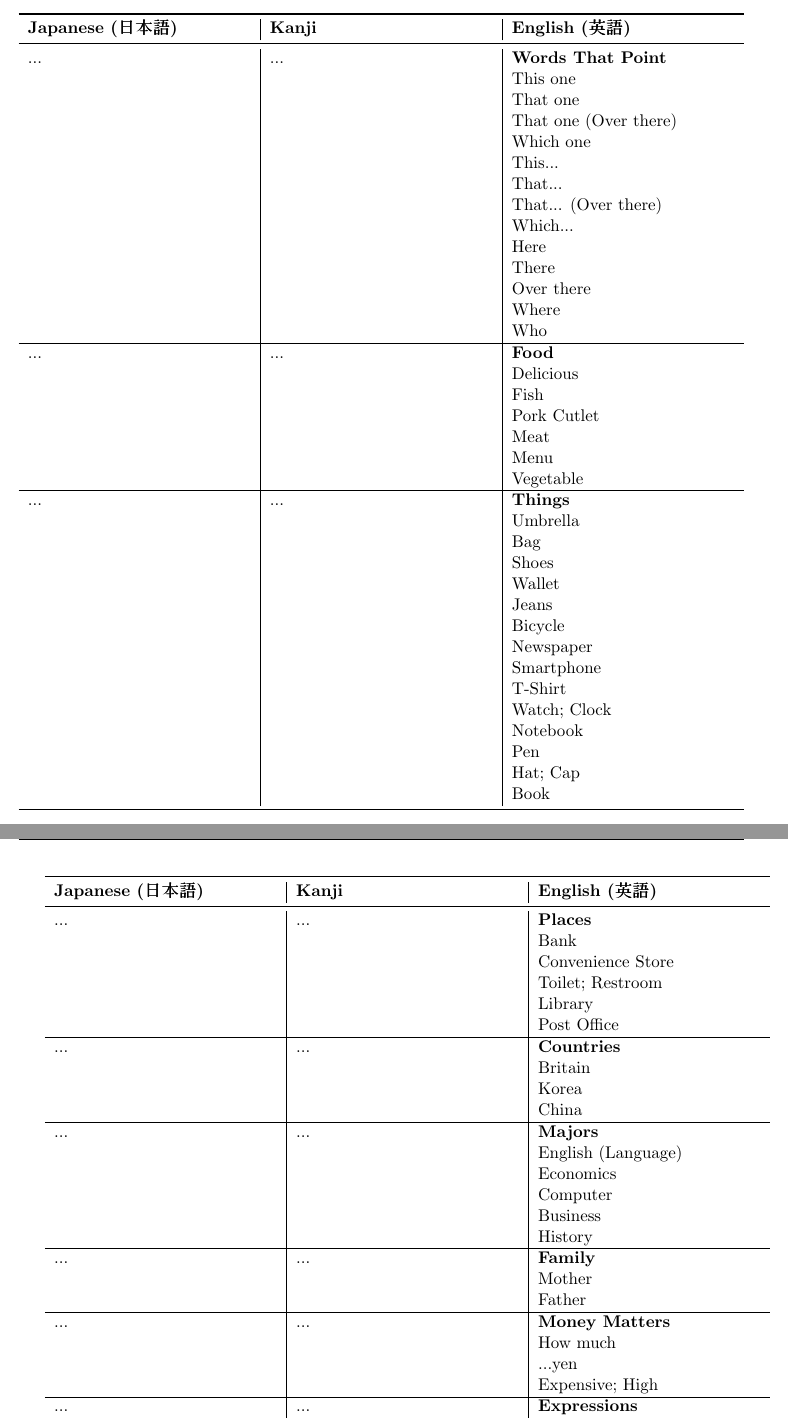
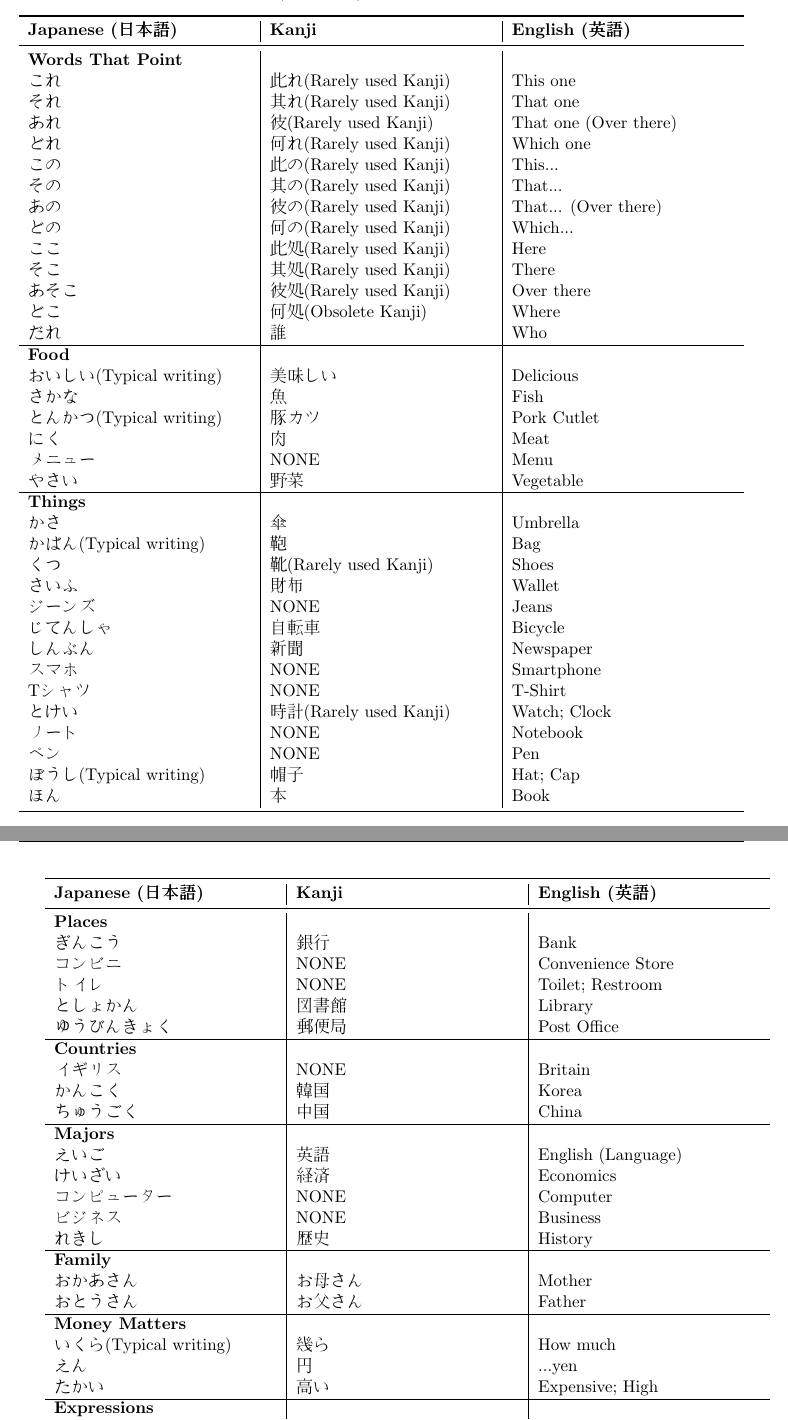
Before and after one commit to Jared-Wood135/DU-JAPN1001-Japanese-1001, a LaTeX document (Notes/notes.tex): two parts of pages 15 and 16 of 23, joined at a grey line, cut so that both start at the same text. Compiled offline with pdfLaTeX.

Commit message:
Week 4 L2 Tango Completed

```diff
--- a/Notes/notes.tex
+++ b/Notes/notes.tex
@@ -549,44 +549,44 @@ Time in Japan often uses military time (2400 hour system) to refer to time.
     \toprule
     \textbf{Japanese (日本語)} & \textbf{Kanji} & \textbf{English (英語)} \\
     \midrule
-    ... & ... & \textbf{Words That Point} \\
-     &  & This one \\
-     &  & That one \\
-     &  & That one (Over there) \\
-     &  & Which one \\
-     &  & This... \\
-     &  & That... \\
-     &  & That... (Over there) \\
-     &  & Which... \\
-     &  & Here \\
-     &  & There \\
-     &  & Over there \\
-     &  & Where \\
-     &  & Who \\
+    \textbf{Words That Point} &  & \\
+    これ & 此れ(Rarely used Kanji) & This one \\
+    それ & 其れ(Rarely used Kanji) & That one \\
+    あれ & 彼(Rarely used Kanji) & That one (Over there) \\
+    どれ & 何れ(Rarely used Kanji) & Which one \\
+    この & 此の(Rarely used Kanji) & This... \\
+    その & 其の(Rarely used Kanji) & That... \\
+    あの & 彼の(Rarely used Kanji) & That... (Over there) \\
+    どの & 何の(Rarely used Kanji) & Which... \\
+    ここ & 此処(Rarely used Kanji) & Here \\
+    そこ & 其処(Rarely used Kanji) & There \\
+    あそこ & 彼処(Rarely used Kanji) & Over there \\
+    どこ & 何処(Obsolete Kanji) & Where \\
+    だれ & 誰 & Who \\
     \hline
-    ... & ... & \textbf{Food} \\
-     &  & Delicious \\
-     &  & Fish \\
-     &  & Pork Cutlet \\
-     &  & Meat \\
-     &  & Menu \\
-     &  & Vegetable \\
+    \textbf{Food} &  & \\
+    おいしい(Typical writing) & 美味しい & Delicious \\
+    さかな & 魚 & Fish \\
+    とんかつ(Typical writing) & 豚カツ & Pork Cutlet \\
+    にく & 肉 & Meat \\
+    メニュー & NONE & Menu \\
+    やさい & 野菜 & Vegetable \\
     \hline
-    ... & ... & \textbf{Things} \\
-     &  & Umbrella \\
-     &  & Bag \\
-     &  & Shoes \\
-     &  & Wallet \\
-     &  & Jeans \\
-     &  & Bicycle \\
-     &  & Newspaper \\
-     &  & Smartphone \\
-     &  & T-Shirt \\
-     &  & Watch; Clock \\
-     &  & Notebook \\
-     &  & Pen \\
-     &  & Hat; Cap \\
-     &  & Book \\
+    \textbf{Things} &  & \\
+    かさ & 傘 & Umbrella \\
+    かばん(Typical writing) & 鞄 & Bag \\
+    くつ & 靴(Rarely used Kanji) & Shoes \\
+    さいふ & 財布 & Wallet \\
+    ジーンズ & NONE & Jeans \\
+    じてんしゃ & 自転車 & Bicycle \\
+    しんぶん & 新聞 & Newspaper \\
+    スマホ & NONE & Smartphone \\
+    Tシャツ & NONE & T-Shirt \\
+    とけい & 時計(Rarely used Kanji) & Watch; Clock \\
+    ノート & NONE & Notebook \\
+    ペン & NONE & Pen \\
+    ぼうし(Typical writing) & 帽子 & Hat; Cap \\
+    ほん & 本 & Book \\
     \bottomrule
 \end{tabularx}
 \newpage
@@ -594,41 +594,41 @@ Time in Japan often uses military time (2400 hour system) to refer to time.
     \toprule
     \textbf{Japanese (日本語)} & \textbf{Kanji} & \textbf{English (英語)} \\
     \midrule
-    ... & ... & \textbf{Places} \\
-     &  & Bank \\
-     &  & Convenience Store \\
-     &  & Toilet; Restroom \\
-     &  & Library \\
-     &  & Post Office \\
+    \textbf{Places} &  & \\
+    ぎんこう & 銀行 & Bank \\
+    コンビニ & NONE & Convenience Store \\
+    トイレ & NONE & Toilet; Restroom \\
+    としょかん & 図書館 & Library \\
+    ゆうびんきょく & 郵便局 & Post Office \\
     \hline
-    ... & ... & \textbf{Countries} \\
-     &  & Britain \\
-     &  & Korea \\
-     &  & China \\
+    \textbf{Countries} &  & \\
+    イギリス & NONE & Britain \\
+    かんこく & 韓国 & Korea \\
+    ちゅうごく & 中国 & China \\
     \hline
-    ... & ... & \textbf{Majors} \\
-     &  & English (Language) \\
-     &  & Economics \\
-     &  & Computer \\
-     &  & Business \\
-     &  & History \\
+    \textbf{Majors} &  & \\
+    えいご & 英語 & English (Language) \\
+    けいざい & 経済 & Economics \\
+    コンピューター & NONE & Computer \\
+    ビジネス & NONE & Business \\
+    れきし & 歴史 & History \\
     \hline
-    ... & ... & \textbf{Family} \\
-     &  & Mother \\
-     &  & Father \\
+    \textbf{Family} &  & \\
+    おかあさん & お母さん & Mother \\
+    おとうさん & お父さん & Father \\
     \hline
-    ... & ... & \textbf{Money Matters} \\
-     &  & How much \\
-     &  & ...yen \\
-     &  & Expensive; High \\
+    \textbf{Money Matters} &  & \\
+    いくら(Typical writing) & 幾ら & How much \\
+    えん & 円 & ...yen \\
+    たかい & 高い & Expensive; High \\
     \hline
-    ... & ... & \textbf{Expressions} \\
-     &  & Welcome (To our store) \\
-     &  & ...please \\
-     &  & Please give me... \\
-     &  & then...; If that's the case... \\
-     &  & Please; Here it is \\
-     &  & Thank you \\
+    \textbf{Expressions} &  & \\
+    いらっしゃいませ & NONE & Welcome (To our store) \\
+    （〜を）おねがいします & お願いします & ...please \\
+    （〜を）ください(Typical writing) & 下さい & Please give me... \\
+    じゃあ & NONE & then...; If that's the case... \\
+    どうぞ & NONE & Please; Here it is \\
+    どうも & NONE & Thank you \\
     \bottomrule
 \end{tabularx}
 
```
Also changed, not shown: Notes/notes.pdf.
